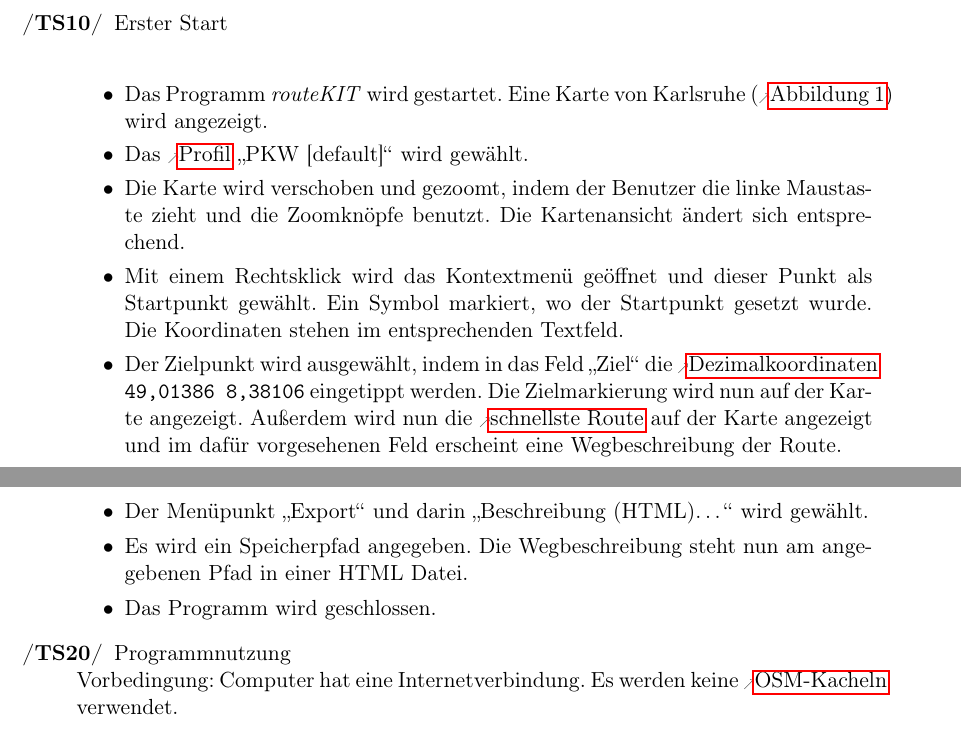
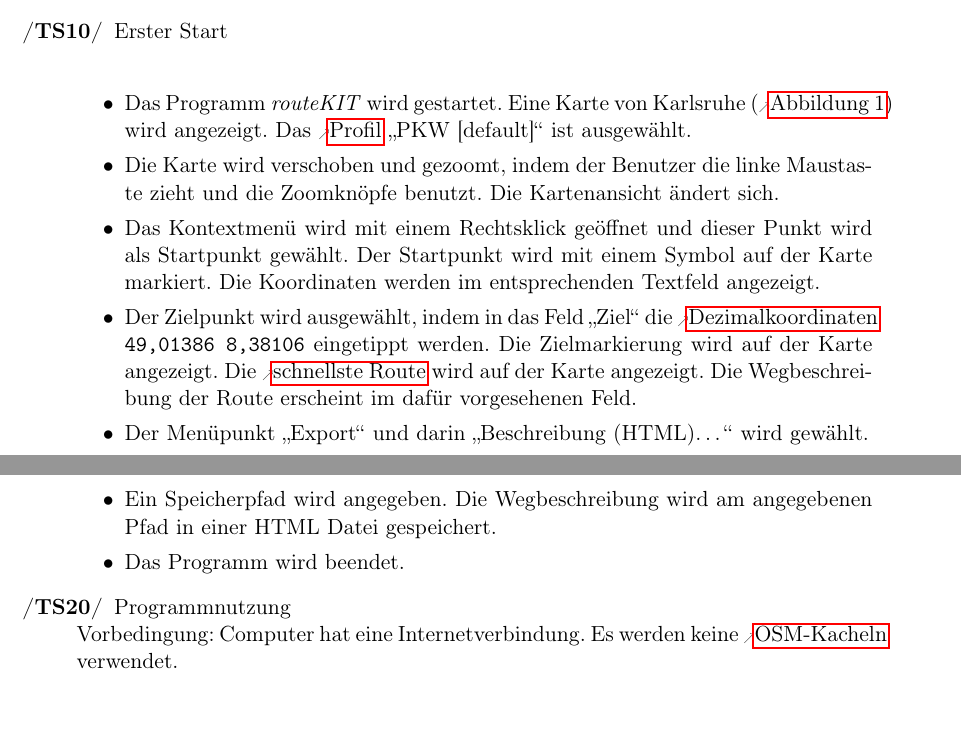
Before and after one commit to routeKIT/routeKIT, a LaTeX document (pflichtenheft/dokument.tex): two parts of pages 25 and 26 of 28, joined at a grey line, cut so that both start at the same text. Compiled offline with pdfLaTeX.

Commit message:
Änderungen in Testfall 1.
Sätze neu strukturiert.

```diff
--- a/pflichtenheft/dokument.tex
+++ b/pflichtenheft/dokument.tex
@@ -1045,14 +1045,13 @@ Vor der Durchführung der Testszenarien muss \routeKIT installiert sein.
 \begin{description}
 \oitem{TS}{ersterStart} Erster Start\\
 \begin{itemize}
-\item Das Programm \routeKIT wird gestartet. Eine Karte von Karlsruhe (\abbildung{mockupscreenshotmain}) wird angezeigt.
-\item Das \gls{profil} „PKW [default]“ wird gewählt.
-\item Die Karte wird verschoben und gezoomt, indem der Benutzer die linke Maustaste zieht und die Zoomknöpfe benutzt. Die Kartenansicht ändert sich entsprechend.
-\item Mit einem Rechtsklick wird das Kontextmenü geöffnet und dieser Punkt als Startpunkt gewählt. Ein Symbol markiert, wo der Startpunkt gesetzt wurde. Die Koordinaten stehen im entsprechenden Textfeld.
-\item Der Zielpunkt wird ausgewählt, indem in das Feld „Ziel“ die \gls{dezimalkoordinaten} \texttt{49,01386 8,38106} eingetippt werden. Die Zielmarkierung wird nun auf der Karte angezeigt. Außerdem wird nun die \gls{schnellroute} auf der Karte angezeigt und im dafür vorgesehenen Feld erscheint eine Wegbeschreibung der Route.
+\item Das Programm \routeKIT wird gestartet. Eine Karte von Karlsruhe (\abbildung{mockupscreenshotmain}) wird angezeigt. Das \gls{profil} „PKW [default]“ ist ausgewählt.
+\item Die Karte wird verschoben und gezoomt, indem der Benutzer die linke Maustaste zieht und die Zoomknöpfe benutzt. Die Kartenansicht ändert sich.
+\item Das Kontextmenü wird mit einem Rechtsklick geöffnet und dieser Punkt wird als Startpunkt gewählt. Der Startpunkt wird mit einem Symbol auf der Karte markiert. Die Koordinaten werden im entsprechenden Textfeld angezeigt.
+\item Der Zielpunkt wird ausgewählt, indem in das Feld „Ziel“ die \gls{dezimalkoordinaten} \texttt{49,01386 8,38106} eingetippt werden. Die Zielmarkierung wird auf der Karte angezeigt. Die \gls{schnellroute} wird auf der Karte angezeigt. Die Wegbeschreibung der Route erscheint im dafür vorgesehenen Feld.
 \item Der  Menüpunkt „Export“ und darin „Beschreibung (HTML)\ldots“ wird gewählt.
-\item Es wird ein Speicherpfad angegeben. Die Wegbeschreibung steht nun am angegebenen Pfad in einer HTML Datei.
-\item Das Programm wird geschlossen.
+\item Ein Speicherpfad wird angegeben. Die Wegbeschreibung wird am angegebenen Pfad in einer HTML Datei gespeichert.
+\item Das Programm wird beendet.
 \end{itemize}
 
 
```
